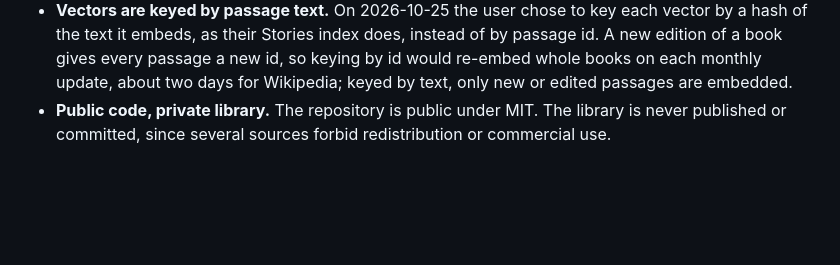
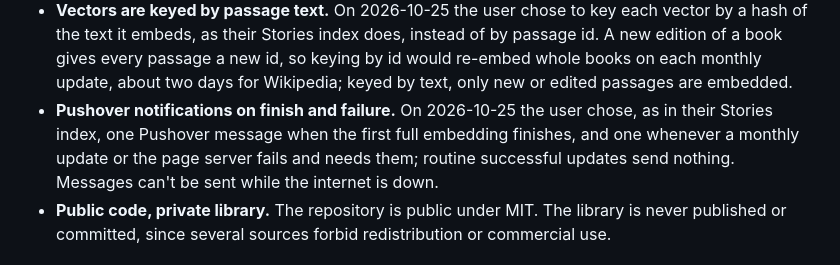
Before and after one commit to jubishop/offline-librarian, a Markdown page: docs/design.md, the part around the change. Drawn GitHub-style; blank space fills up the shorter version.

Commit message:
📝 docs(design): Record Pushover notifications for finish and failure
Co-Authored-By: Claude Opus 5.5 <noreply@anthropic.com>

```diff
--- a/docs/design.md
+++ b/docs/design.md
@@ -76,6 +76,11 @@ survival assistant built on the same idea.
   id, so keying by id would re-embed whole books on each monthly update, about
   two days for Wikipedia; keyed by text, only new or edited passages are
   embedded.
+- **Pushover notifications on finish and failure.** On 2026-10-25 the user
+  chose, as in their Stories index, one Pushover message when the first full
+  embedding finishes, and one whenever a monthly update or the page server
+  fails and needs them; routine successful updates send nothing. Messages
+  can't be sent while the internet is down.
 - **Public code, private library.** The repository is public under MIT. The
   library is never published or committed, since several sources forbid
   redistribution or commercial use.
```
